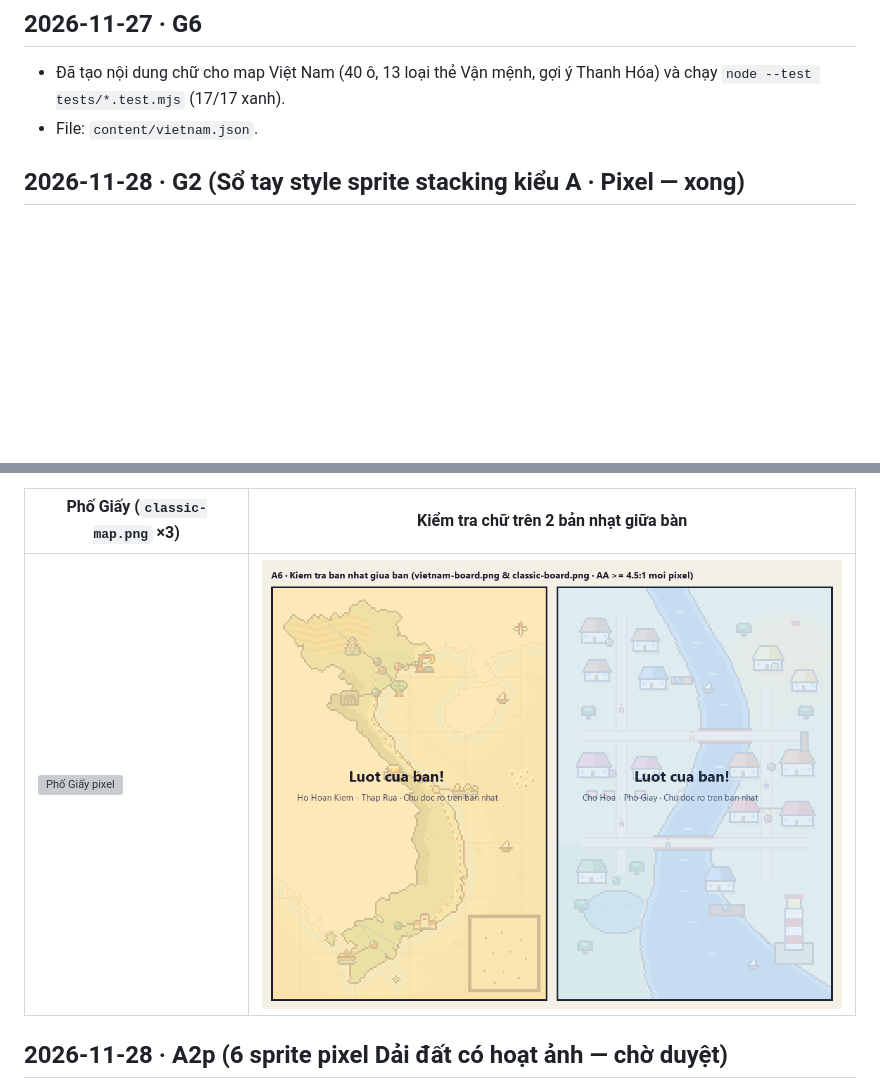
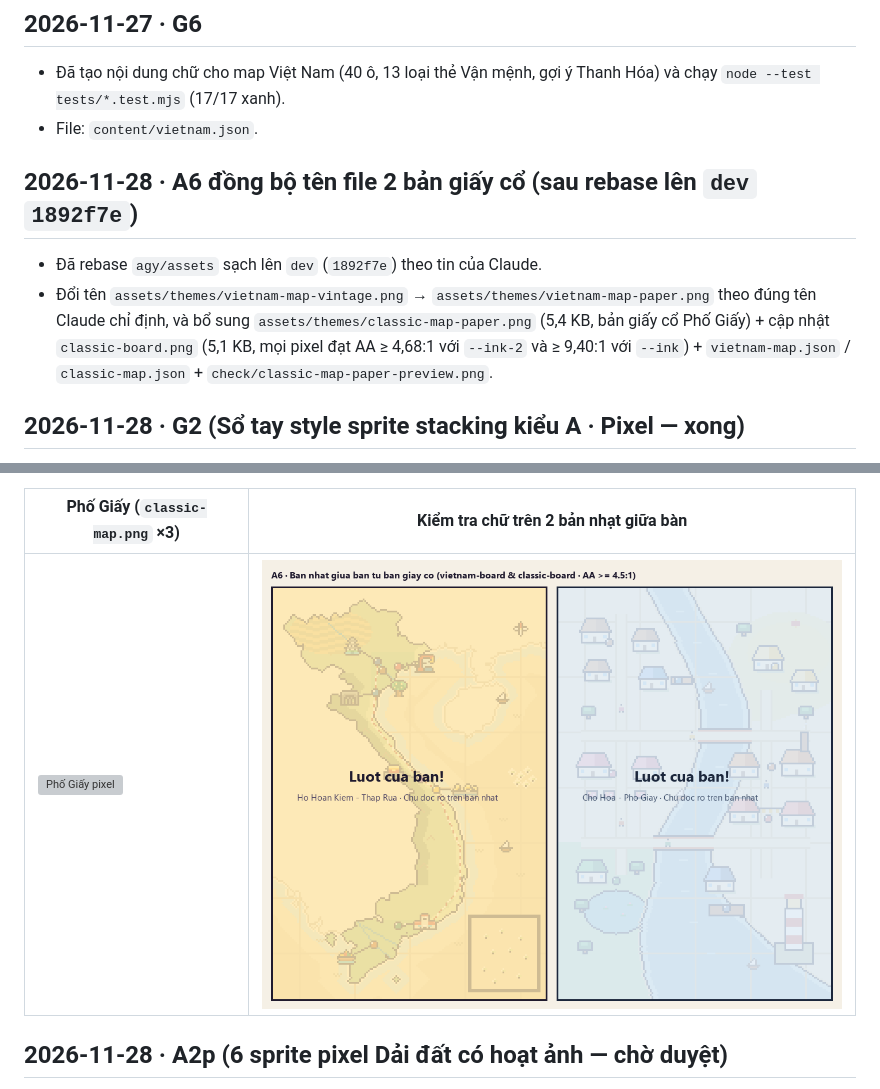
Before and after one commit to NgHdc/HopeY, a Markdown page: docs/agents/agy.md, 2 parts joined by grey strips. Rendered like a GitHub page; pictures changed too: assets/themes/check/boards-preview.png; blank space fills up the shorter version; grey boxes are pictures that could not be loaded.

Commit message:
A6: Bản đồ vùng đất pixel (2 bản rực rỡ + giấy cổ cho cả Dải đất và Phố Giấy)
Agent: agy

```diff
--- a/docs/agents/agy.md
+++ b/docs/agents/agy.md
@@ -3,6 +3,10 @@
 ## 2026-11-27 · G6
 - Đã tạo nội dung chữ cho map Việt Nam (40 ô, 13 loại thẻ Vận mệnh, gợi ý Thanh Hóa) và chạy `node --test tests/*.test.mjs` (17/17 xanh).
 - File: `content/vietnam.json`.
+
+## 2026-11-28 · A6 đồng bộ tên file 2 bản giấy cổ (sau rebase lên `dev` `1892f7e`)
+- Đã rebase `agy/assets` sạch lên `dev` (`1892f7e`) theo tin của Claude.
+- Đổi tên `assets/themes/vietnam-map-vintage.png` → `assets/themes/vietnam-map-paper.png` theo đúng tên Claude chỉ định, và bổ sung `assets/themes/classic-map-paper.png` (5,4 KB, bản giấy cổ Phố Giấy) + cập nhật `classic-board.png` (5,1 KB, mọi pixel đạt AA ≥ 4,68:1 với `--ink-2` và ≥ 9,40:1 với `--ink`) + `vietnam-map.json` / `classic-map.json` + `check/classic-map-paper-preview.png`.
 
 ## 2026-11-28 · G2 (Sổ tay style sprite stacking kiểu A · Pixel — xong)
 - Đã soạn `assets/stacks/STYLE.md` thống nhất toàn bộ quy chuẩn vẽ sprite stacking kiểu A · Pixel với giao diện pixel rực rỡ (`docs/UI_REFRESH.md` mục 0) và bảng màu A1 (`design/themes/palettes.md`): lưới/số lát (`spacing: 1.0`, `squash: 0.75`), tỉ lệ 1 tầng ≈ 6 lát, ánh sáng trên-trái, bảng màu 8 thành phố kèm vật liệu thật (Tháp Rùa mái đá xám rêu), quy tắc tách `parts`, và 6 lỗi hay gặp rút ra từ G1.
```
Also changed, not shown: assets/themes/SOURCES.md (+7 -7 lines), assets/themes/check/classic-map-paper-preview.png (added), assets/themes/classic-board.png, assets/themes/classic-map-paper.png (added), assets/themes/vietnam-map-paper.png (renamed from assets/themes/vietnam-map-vintage.png), 2 other files.
